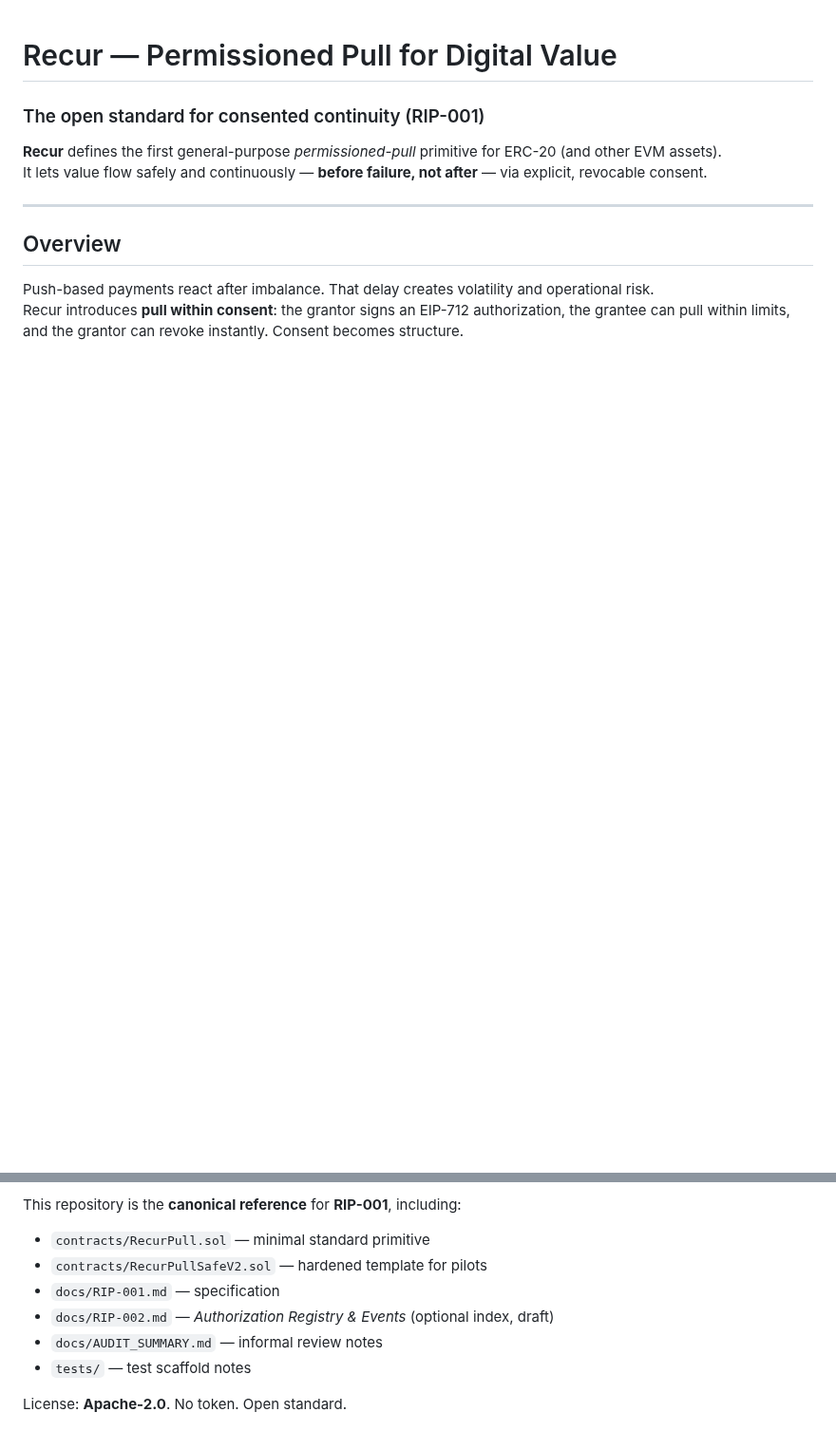
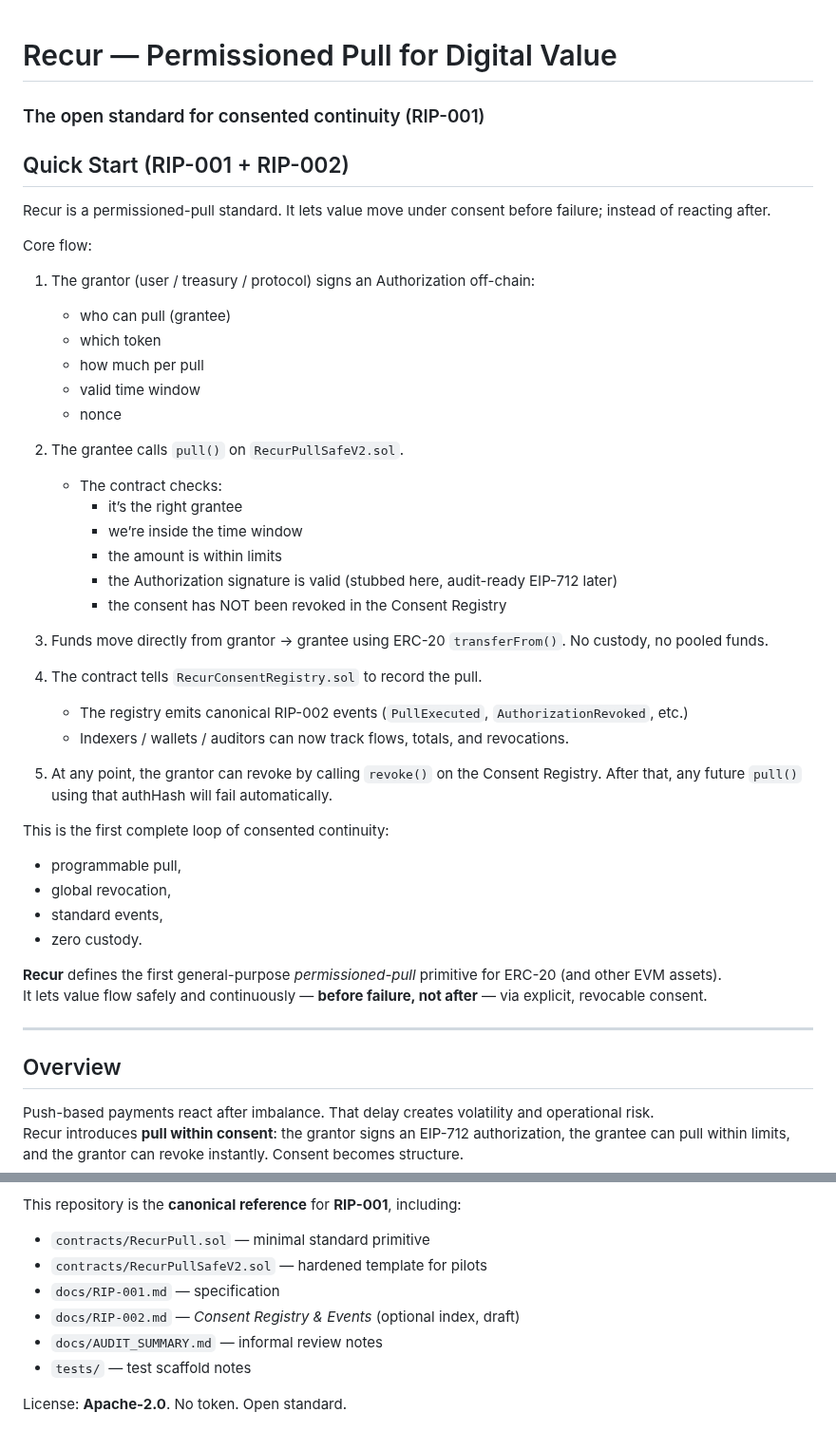
Before and after one commit to recurmj/recur-standard, a Markdown page: README.md, 2 parts joined by grey strips. Shown at 95% size. Rendered like a GitHub page; blank space fills up the shorter version.

```diff
--- a/README.md
+++ b/README.md
@@ -1,5 +1,43 @@
 # Recur — Permissioned Pull for Digital Value
 ### The open standard for consented continuity (RIP-001)
+
+## Quick Start (RIP-001 + RIP-002)
+
+Recur is a permissioned-pull standard.
+It lets value move under consent before failure; instead of reacting after.
+
+Core flow:
+
+1. The grantor (user / treasury / protocol) signs an Authorization off-chain:
+   - who can pull (grantee)
+   - which token
+   - how much per pull
+   - valid time window
+   - nonce
+
+2. The grantee calls `pull()` on `RecurPullSafeV2.sol`.
+   - The contract checks:
+     - it’s the right grantee
+     - we’re inside the time window
+     - the amount is within limits
+     - the Authorization signature is valid (stubbed here, audit-ready EIP-712 later)
+     - the consent has NOT been revoked in the Consent Registry
+
+3. Funds move directly from grantor → grantee using ERC-20 `transferFrom()`.
+   No custody, no pooled funds.
+
+4. The contract tells `RecurConsentRegistry.sol` to record the pull.
+   - The registry emits canonical RIP-002 events (`PullExecuted`, `AuthorizationRevoked`, etc.)
+   - Indexers / wallets / auditors can now track flows, totals, and revocations.
+
+5. At any point, the grantor can revoke by calling `revoke()` on the Consent Registry.
+   After that, any future `pull()` using that authHash will fail automatically.
+
+This is the first complete loop of consented continuity:
+- programmable pull,
+- global revocation,
+- standard events,
+- zero custody.
 
 **Recur** defines the first general-purpose *permissioned-pull* primitive for ERC-20 (and other EVM assets).
 It lets value flow safely and continuously — **before failure, not after** — via explicit, revocable consent.
@@ -15,7 +53,7 @@ This repository is the **canonical reference** for **RIP-001**, including:
 - `contracts/RecurPull.sol` — minimal standard primitive
 - `contracts/RecurPullSafeV2.sol` — hardened template for pilots
 - `docs/RIP-001.md` — specification
-- `docs/RIP-002.md` — *Authorization Registry & Events* (optional index, draft)
+- `docs/RIP-002.md` — *Consent Registry & Events* (optional index, draft)
 - `docs/AUDIT_SUMMARY.md` — informal review notes
 - `tests/` — test scaffold notes
 
```
